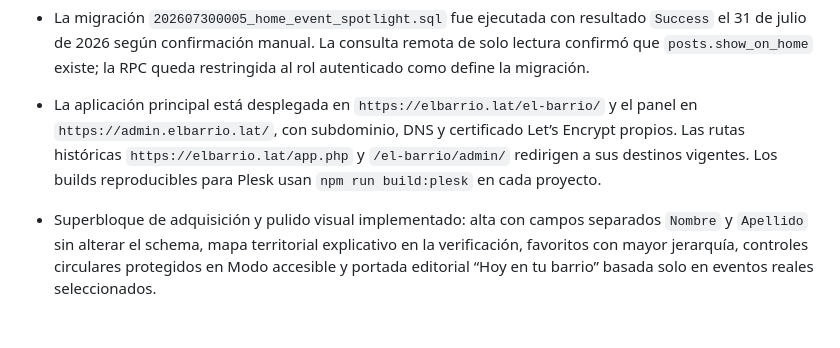
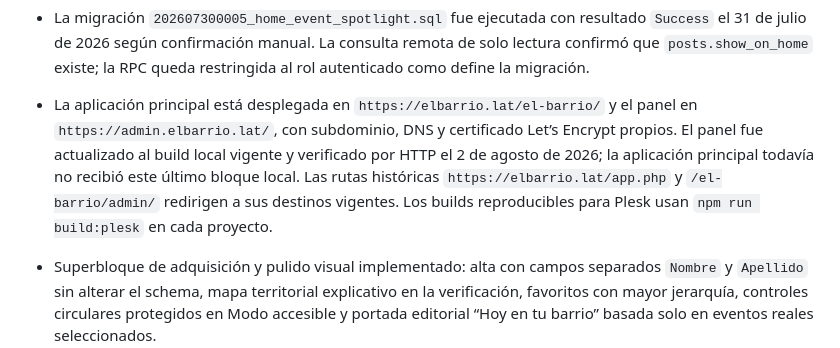
Before and after one commit to rocketcodecl/elbarrio, a Markdown page: AI_CONTEXT.md, the part around the change. GitHub-like rendering; blank space fills up the shorter version.

Commit message:
Registra despliegue actualizado del panel

```diff
--- a/AI_CONTEXT.md
+++ b/AI_CONTEXT.md
@@ -19,7 +19,7 @@
 - El flujo de alta permite volver desde Verificación a Datos personales y luego a la cuenta ya creada sin cerrar sesión ni duplicar el registro. Dirección y comuna se conservan en memoria durante esos retornos.
 - Cierre posterior implementado en código: los favoritos abren la ficha exacta del comercio y “Hoy en tu barrio” queda oculto por defecto, con selección independiente desde Eventos del panel. App y panel pasan build y ESLint focalizado.
 - La migración `202607300005_home_event_spotlight.sql` fue ejecutada con resultado `Success` el 31 de julio de 2026 según confirmación manual. La consulta remota de solo lectura confirmó que `posts.show_on_home` existe; la RPC queda restringida al rol autenticado como define la migración.
-- La aplicación principal está desplegada en `https://elbarrio.lat/el-barrio/` y el panel en `https://admin.elbarrio.lat/`, con subdominio, DNS y certificado Let’s Encrypt propios. Las rutas históricas `https://elbarrio.lat/app.php` y `/el-barrio/admin/` redirigen a sus destinos vigentes. Los builds reproducibles para Plesk usan `npm run build:plesk` en cada proyecto.
+- La aplicación principal está desplegada en `https://elbarrio.lat/el-barrio/` y el panel en `https://admin.elbarrio.lat/`, con subdominio, DNS y certificado Let’s Encrypt propios. El panel fue actualizado al build local vigente y verificado por HTTP el 2 de agosto de 2026; la aplicación principal todavía no recibió este último bloque local. Las rutas históricas `https://elbarrio.lat/app.php` y `/el-barrio/admin/` redirigen a sus destinos vigentes. Los builds reproducibles para Plesk usan `npm run build:plesk` en cada proyecto.
 - Superbloque de adquisición y pulido visual implementado: alta con campos separados `Nombre` y `Apellido` sin alterar el schema, mapa territorial explicativo en la verificación, favoritos con mayor jerarquía, controles circulares protegidos en Modo accesible y portada editorial “Hoy en tu barrio” basada solo en eventos reales seleccionados.
 - La aplicación principal y el panel administrativo compilan después del superbloque. Los archivos focalizados de Perfil, Verificación, MiniMap y Mi perfil pasan ESLint. La revisión visual automatizada sigue pendiente porque no había ningún navegador conectado al entorno.
 - La visualización territorial usa una copia cliente del GeoJSON versionado; la confirmación residencial continúa dependiendo de la RPC existente y su estado remoto no se presume.
```
Also changed, not shown: admin-panel/ADMIN_CONTEXT.md (+1 -1 lines).
